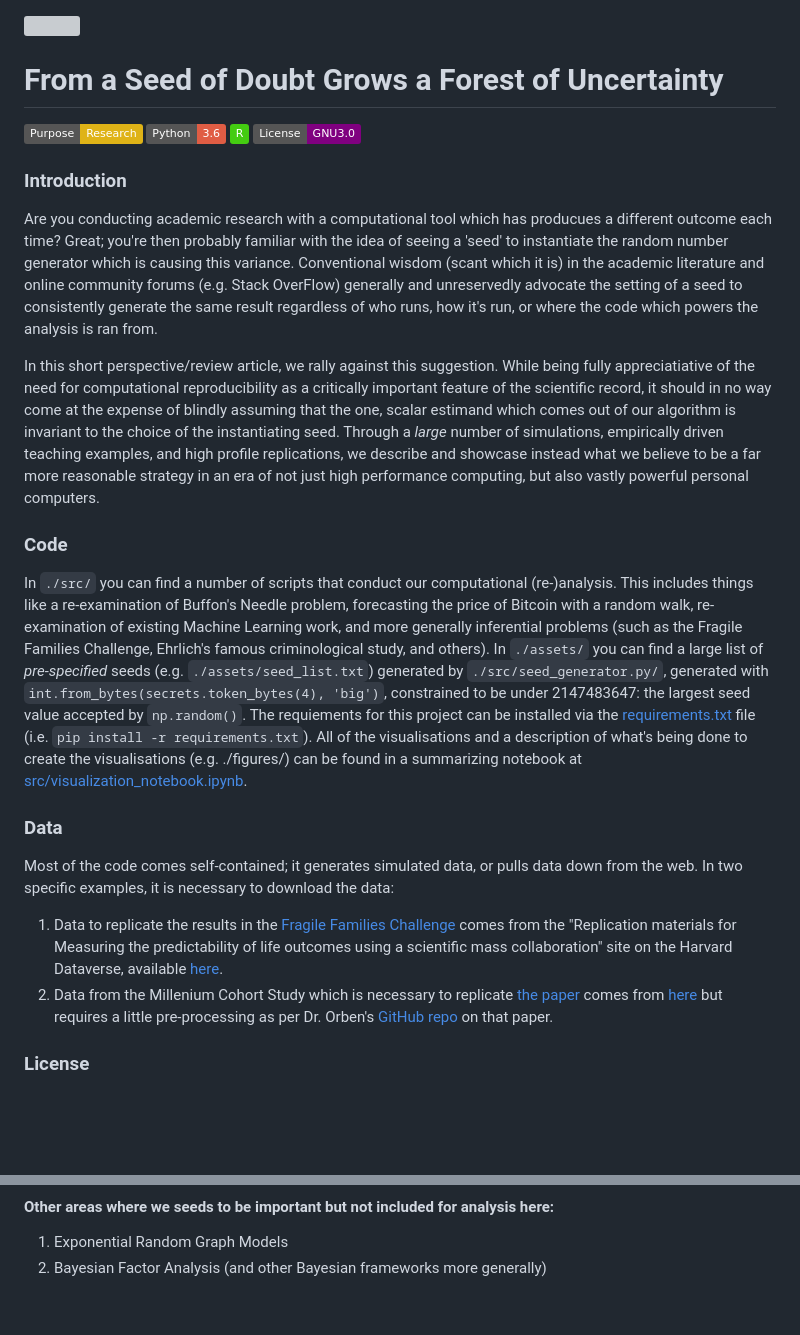
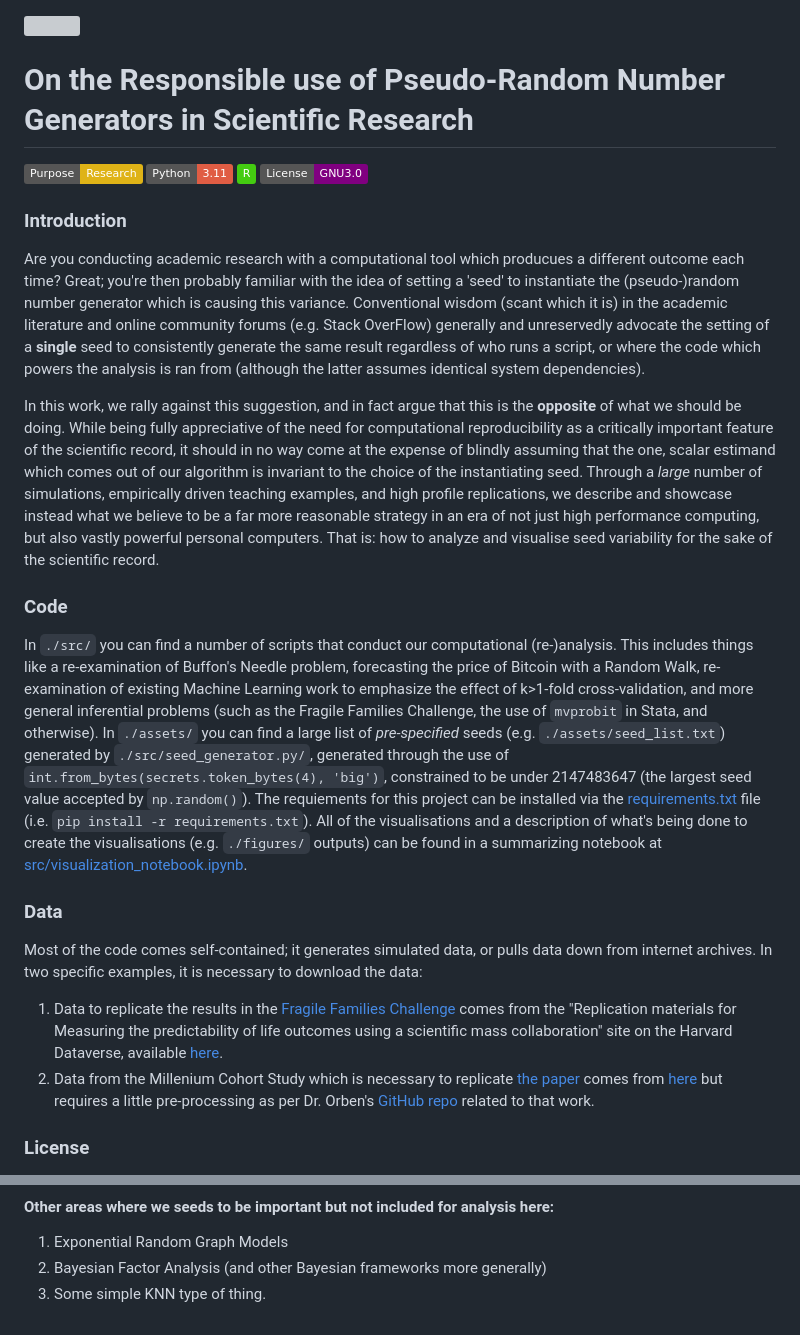
Before and after one commit to crahal/seeds, a Markdown page: README.md, 2 parts joined by grey strips. Drawn GitHub-style; badges without logos; blank space fills up the shorter version; grey boxes are pictures that could not be loaded.

Commit message:
Update the readme.md a bit.

```diff
--- a/README.md
+++ b/README.md
@@ -1,25 +1,25 @@
 <img src="./assets/ffc_seeds.png" width="700"/>
 
-# From a Seed of Doubt Grows a Forest of Uncertainty
+# On the Responsible use of Pseudo-Random Number Generators in Scientific Research
 
 ![coverage](https://img.shields.io/badge/Purpose-Research-yellow)
-[![Generic badge](https://img.shields.io/badge/Python-3.6-red.svg)](https://shields.io/)
+[![Generic badge](https://img.shields.io/badge/Python-3.11-red.svg)](https://shields.io/)
 [![Generic badge](https://img.shields.io/badge/R-brightgreen.svg)](https://shields.io/)
 [![Generic badge](https://img.shields.io/badge/License-GNU3.0-purple.svg)](https://shields.io/)
 
 ### Introduction
-Are you conducting academic research with a computational tool which has producues a different outcome each time? Great; you're then probably familiar with the idea of seeing a 'seed' to instantiate the random number generator which is causing this variance. Conventional wisdom (scant which it is) in the academic literature and online community forums (e.g. Stack OverFlow) generally and unreservedly advocate the setting of a seed to consistently generate the same result regardless of who runs, how it's run, or where the code which powers the analysis is ran from.
+Are you conducting academic research with a computational tool which producues a different outcome each time? Great; you're then probably familiar with the idea of setting a 'seed' to instantiate the (pseudo-)random number generator which is causing this variance. Conventional wisdom (scant which it is) in the academic literature and online community forums (e.g. Stack OverFlow) generally and unreservedly advocate the setting of a **single** seed to consistently generate the same result regardless of who runs a script, or where the code which powers the analysis is ran from (although the latter assumes identical system dependencies).
 
-In this short perspective/review article, we rally against this suggestion. While being fully appreciatiative of the need for computational reproducibility as a critically important feature of the scientific record, it should in no way come at the expense of blindly assuming that the one, scalar estimand which comes out of our algorithm is invariant to the choice of the instantiating seed. Through a _large_ number of simulations, empirically driven teaching examples, and high profile replications, we describe and showcase instead what we believe to be a far more reasonable strategy in an era of not just high performance computing, but also vastly powerful personal computers.
+In this work, we rally against this suggestion, and in fact argue that this is the **opposite** of what we should be doing. While being fully appreciative of the need for computational reproducibility as a critically important feature of the scientific record, it should in no way come at the expense of blindly assuming that the one, scalar estimand which comes out of our algorithm is invariant to the choice of the instantiating seed. Through a _large_ number of simulations, empirically driven teaching examples, and high profile replications, we describe and showcase instead what we believe to be a far more reasonable strategy in an era of not just high performance computing, but also vastly powerful personal computers. That is: how to analyze and visualise seed variability for the sake of the scientific record.
 
 ### Code
-In `./src/` you can find a number of scripts that conduct our computational (re-)analysis. This includes things like a re-examination of Buffon's Needle problem, forecasting the price of Bitcoin with a random walk, re-examination of existing Machine Learning work, and more generally inferential problems (such as the Fragile Families Challenge, Ehrlich's famous criminological study, and others). In `./assets/` you can find a large list of _pre-specified_ seeds (e.g. `./assets/seed_list.txt`) generated by `./src/seed_generator.py/`, generated with `int.from_bytes(secrets.token_bytes(4), 'big')`, constrained to be under 2147483647: the largest seed value accepted by `np.random()`. The requiements for this project can be installed via the [requirements.txt](https://github.com/crahal/seeds/blob/main/requirements.txt) file (i.e. `pip install -r requirements.txt`). All of the visualisations and a description of what's being done to create the visualisations (e.g. ./figures/) can be found in a summarizing notebook at [src/visualization_notebook.ipynb](https://github.com/crahal/seeds/blob/main/src/visualization_notebook.ipynb).
+In `./src/` you can find a number of scripts that conduct our computational (re-)analysis. This includes things like a re-examination of Buffon's Needle problem, forecasting the price of Bitcoin with a Random Walk, re-examination of existing Machine Learning work to emphasize the effect of k>1-fold cross-validation, and more general inferential problems (such as the Fragile Families Challenge, the use of `mvprobit` in Stata, and otherwise). In `./assets/` you can find a large list of _pre-specified_ seeds (e.g. `./assets/seed_list.txt`) generated by `./src/seed_generator.py/`, generated through the use of `int.from_bytes(secrets.token_bytes(4), 'big')`, constrained to be under 2147483647 (the largest seed value accepted by `np.random()`). The requiements for this project can be installed via the [requirements.txt](https://github.com/crahal/seeds/blob/main/requirements.txt) file (i.e. `pip install -r requirements.txt`). All of the visualisations and a description of what's being done to create the visualisations (e.g. `./figures/` outputs) can be found in a summarizing notebook at [src/visualization_notebook.ipynb](https://github.com/crahal/seeds/blob/main/src/visualization_notebook.ipynb).
 
 ### Data
-Most of the code comes self-contained; it generates simulated data, or pulls data down from the web. In two specific examples, it is necessary to download the data:
+Most of the code comes self-contained; it generates simulated data, or pulls data down from internet archives. In two specific examples, it is necessary to download the data:
 
 1. Data to replicate the results in the [Fragile Families Challenge](https://www.pnas.org/doi/10.1073/pnas.1915006117) comes from the "Replication materials for Measuring the predictability of life outcomes using a scientific mass collaboration" site on the Harvard Dataverse, available [here](https://dataverse.harvard.edu/dataset.xhtml?id=3743481).
-2. Data from the Millenium Cohort Study which is necessary to replicate [the paper](https://scholar.google.co.uk/citations?view_op=view_citation&hl=en&user=QQBbWokAAAAJ&citation_for_view=QQBbWokAAAAJ:UeHWp8X0CEIC) comes from [here](https://cls.ucl.ac.uk/cls-studies/millennium-cohort-study) but requires a little pre-processing as per Dr. Orben's [GitHub repo](https://github.com/OrbenAmy/NHB_2019) on that paper.
+2. Data from the Millenium Cohort Study which is necessary to replicate [the paper](https://scholar.google.co.uk/citations?view_op=view_citation&hl=en&user=QQBbWokAAAAJ&citation_for_view=QQBbWokAAAAJ:UeHWp8X0CEIC) comes from [here](https://cls.ucl.ac.uk/cls-studies/millennium-cohort-study) but requires a little pre-processing as per Dr. Orben's [GitHub repo](https://github.com/OrbenAmy/NHB_2019) related to that work.
 
 ### License
 This work is free. You can redistribute it and/or modify it under the terms of the MIT license. The two datasets listed above come with their own licensing conditions, and should be treatedly accordingly.
@@ -33,3 +33,4 @@ If you're having issues with anything failing to run, or have comments about whe
 
 1. Exponential Random Graph Models
 2. Bayesian Factor Analysis (and other Bayesian frameworks more generally)
+3. Some simple KNN type of thing.
```
